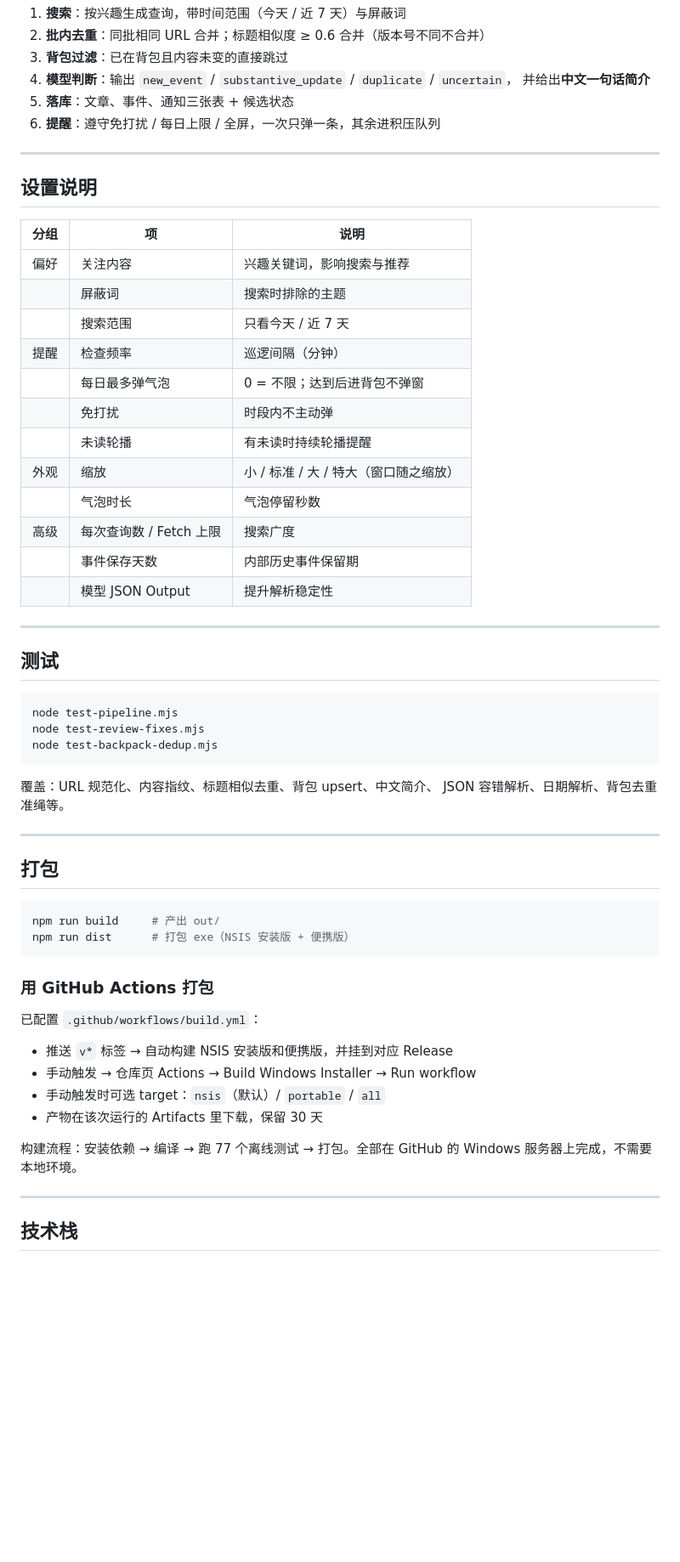
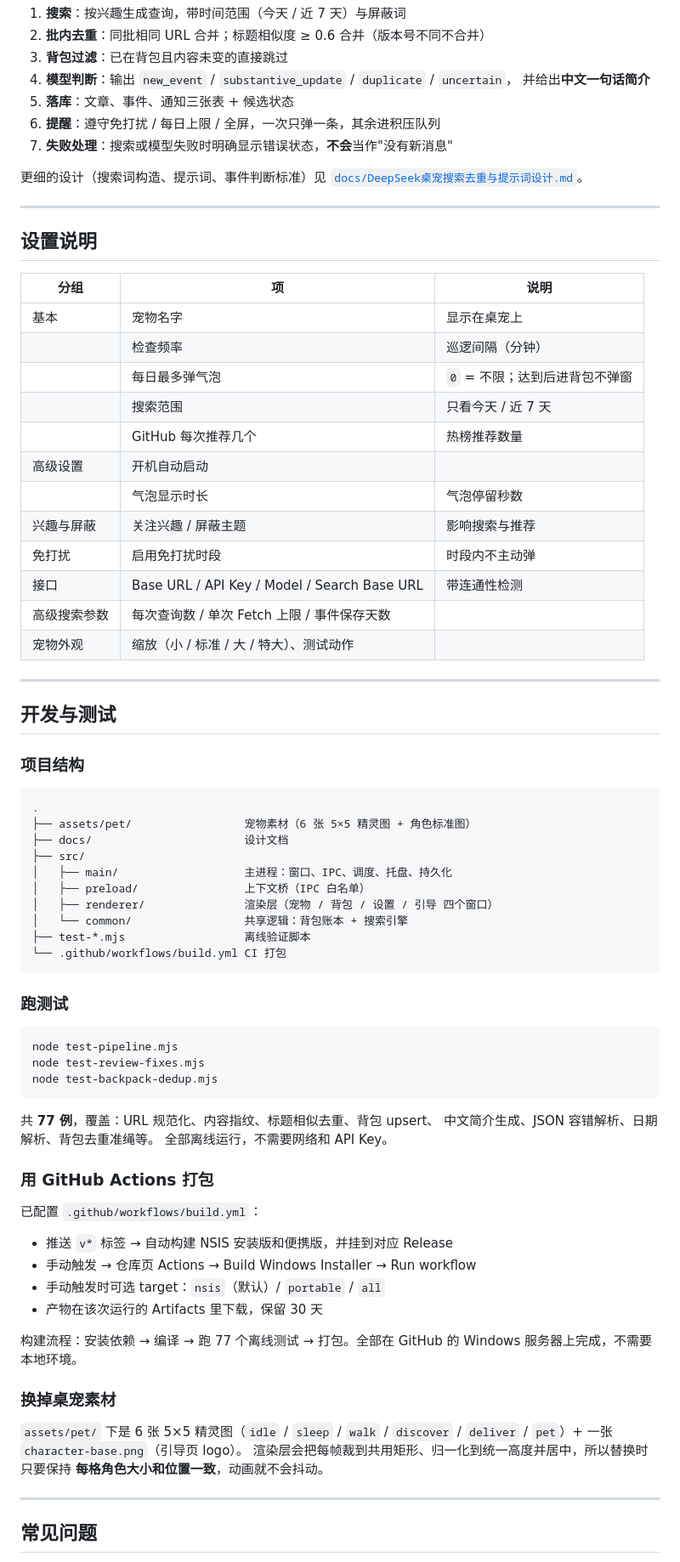
Before and after one commit to konka0812/scout-cat, a Markdown page: README.md, the part around one of its changes. Shown at 85% size. Rendered like a GitHub page; blank space fills up the shorter version.

````diff
--- a/README.md
+++ b/README.md
@@ -155,6 +133,10 @@ npm start          # 自动先 build，再启动
    并给出**中文一句话简介**
 5. **落库**：文章、事件、通知三张表 + 候选状态
 6. **提醒**：遵守免打扰 / 每日上限 / 全屏，一次只弹一条，其余进积压队列
+7. **失败处理**：搜索或模型失败时明确显示错误状态，**不会**当作"没有新消息"
+
+更细的设计（搜索词构造、提示词、事件判断标准）见
+[`docs/DeepSeek桌宠搜索去重与提示词设计.md`](docs/DeepSeek桌宠搜索去重与提示词设计.md)。
 
 ---
 
@@ -162,22 +144,39 @@ npm start          # 自动先 build，再启动
 
 | 分组 | 项 | 说明 |
 |---|---|---|
-| 偏好 | 关注内容 | 兴趣关键词，影响搜索与推荐 |
-| | 屏蔽词 | 搜索时排除的主题 |
+| 基本 | 宠物名字 | 显示在桌宠上 |
+| | 检查频率 | 巡逻间隔（分钟） |
+| | 每日最多弹气泡 | `0` = 不限；达到后进背包不弹窗 |
 | | 搜索范围 | 只看今天 / 近 7 天 |
-| 提醒 | 检查频率 | 巡逻间隔（分钟） |
-| | 每日最多弹气泡 | 0 = 不限；达到后进背包不弹窗 |
-| | 免打扰 | 时段内不主动弹 |
-| | 未读轮播 | 有未读时持续轮播提醒 |
-| 外观 | 缩放 | 小 / 标准 / 大 / 特大（窗口随之缩放） |
-| | 气泡时长 | 气泡停留秒数 |
-| 高级 | 每次查询数 / Fetch 上限 | 搜索广度 |
-| | 事件保存天数 | 内部历史事件保留期 |
-| | 模型 JSON Output | 提升解析稳定性 |
+| | GitHub 每次推荐几个 | 热榜推荐数量 |
+| 高级设置 | 开机自动启动 | |
+| | 气泡显示时长 | 气泡停留秒数 |
+| 兴趣与屏蔽 | 关注兴趣 / 屏蔽主题 | 影响搜索与推荐 |
+| 免打扰 | 启用免打扰时段 | 时段内不主动弹 |
+| 接口 | Base URL / API Key / Model / Search Base URL | 带连通性检测 |
+| 高级搜索参数 | 每次查询数 / 单次 Fetch 上限 / 事件保存天数 | |
+| 宠物外观 | 缩放（小 / 标准 / 大 / 特大）、测试动作 | |
 
 ---
 
-## 测试
+## 开发与测试
+
+### 项目结构
+
+```
+.
+├── assets/pet/                 宠物素材（6 张 5×5 精灵图 + 角色标准图）
+├── docs/                       设计文档
+├── src/
+│   ├── main/                   主进程：窗口、IPC、调度、托盘、持久化
+│   ├── preload/                上下文桥（IPC 白名单）
+│   ├── renderer/               渲染层（宠物 / 背包 / 设置 / 引导 四个窗口）
+│   └── common/                 共享逻辑：背包账本 + 搜索引擎
+├── test-*.mjs                  离线验证脚本
+└── .github/workflows/build.yml CI 打包
+```
+
+### 跑测试
 
 ```bash
 node test-pipeline.mjs
@@ -185,17 +184,9 @@ node test-review-fixes.mjs
 node test-backpack-dedup.mjs
 ```
 
-覆盖：URL 规范化、内容指纹、标题相似去重、背包 upsert、中文简介、
-JSON 容错解析、日期解析、背包去重准绳等。
-
----
-
-## 打包
-
-```bash
-npm run build     # 产出 out/
-npm run dist      # 打包 exe（NSIS 安装版 + 便携版）
-```
+共 **77 例**，覆盖：URL 规范化、内容指纹、标题相似去重、背包 upsert、
+中文简介生成、JSON 容错解析、日期解析、背包去重准绳等。
+全部离线运行，不需要网络和 API Key。
 
 ### 用 GitHub Actions 打包
 
@@ -209,7 +200,14 @@ npm run dist      # 打包 exe（NSIS 安装版 + 便携版）
 构建流程：安装依赖 → 编译 → 跑 77 个离线测试 → 打包。全部在 GitHub 的
 Windows 服务器上完成，不需要本地环境。
 
+### 换掉桌宠素材
+
+`assets/pet/` 下是 6 张 5×5 精灵图（`idle` / `sleep` / `walk` / `discover` /
+`deliver` / `pet`）+ 一张 `character-base.png`（引导页 logo）。
+渲染层会把每帧裁到共用矩形、归一化到统一高度并居中，所以替换时只要保持
+**每格角色大小和位置一致**，动画就不会抖动。
+
 ---
 
-## 技术栈
+## 常见问题
 
````
Also changed, not shown: other parts of README.md (+119 -94 lines), CONTRIBUTING.md (added, +56 -0 lines), SECURITY.md (added, +38 -0 lines), docs/DeepSeek桌宠搜索去重与提示词设计.md (renamed from DeepSeek桌宠搜索去重与提示词设计.md), docs/情报猎猫桌宠产品方案.md (renamed from 情报猎猫桌宠产品方案.md), screenshots/backpack.png (added), screenshots/pet.png (added), screenshots/settings.png (added), 1 other file.
